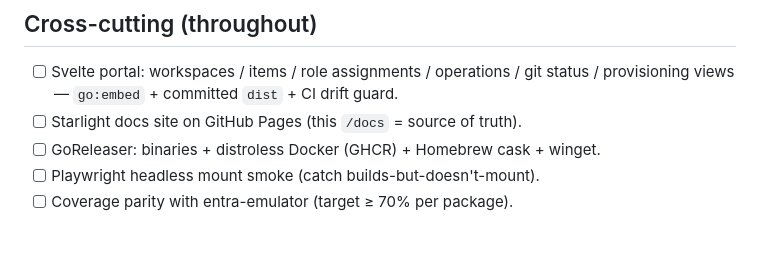
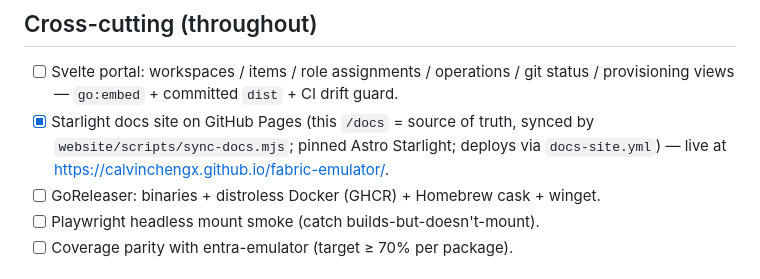
Before and after one commit to calvinchengx/fabric-emulator, a Markdown page: docs/03-roadmap.md, the part around the change. Drawn GitHub-style; blank space fills up the shorter version.

Commit message:
docs(roadmap): docs site is live on GitHub Pages

```diff
--- a/docs/03-roadmap.md
+++ b/docs/03-roadmap.md
@@ -104,7 +104,10 @@ audiences. P2 can start any time; it consumes those endpoints over HTTP.
 
 - [ ] Svelte portal: workspaces / items / role assignments / operations / git
       status / provisioning views — `go:embed` + committed `dist` + CI drift guard.
-- [ ] Starlight docs site on GitHub Pages (this `/docs` = source of truth).
+- [x] Starlight docs site on GitHub Pages (this `/docs` = source of truth,
+      synced by `website/scripts/sync-docs.mjs`; pinned Astro Starlight;
+      deploys via `docs-site.yml`) — live at
+      <https://calvinchengx.github.io/fabric-emulator/>.
 - [ ] GoReleaser: binaries + distroless Docker (GHCR) + Homebrew cask + winget.
 - [ ] Playwright headless mount smoke (catch builds-but-doesn't-mount).
 - [ ] Coverage parity with entra-emulator (target ≥ 70% per package).
```
